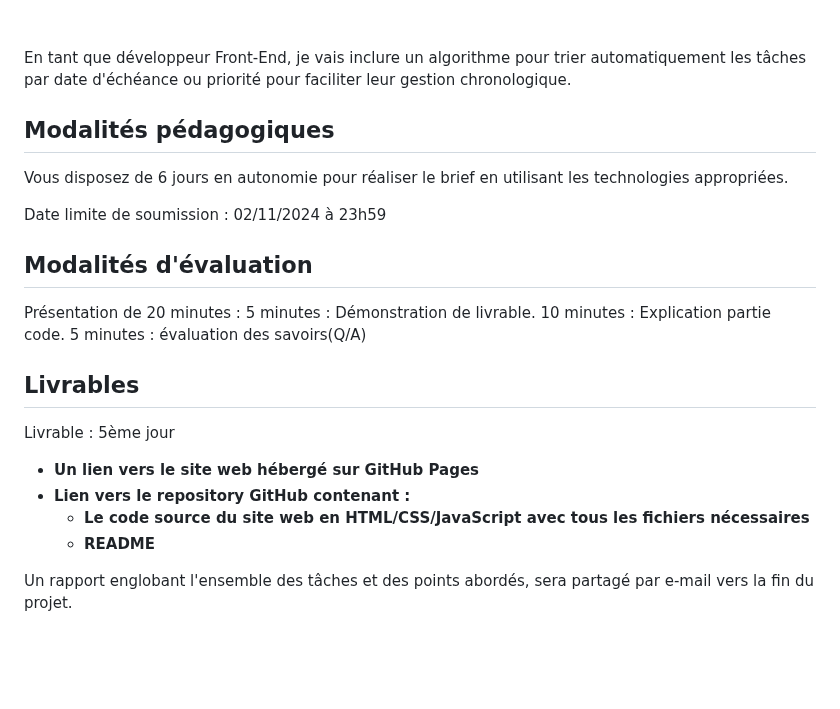
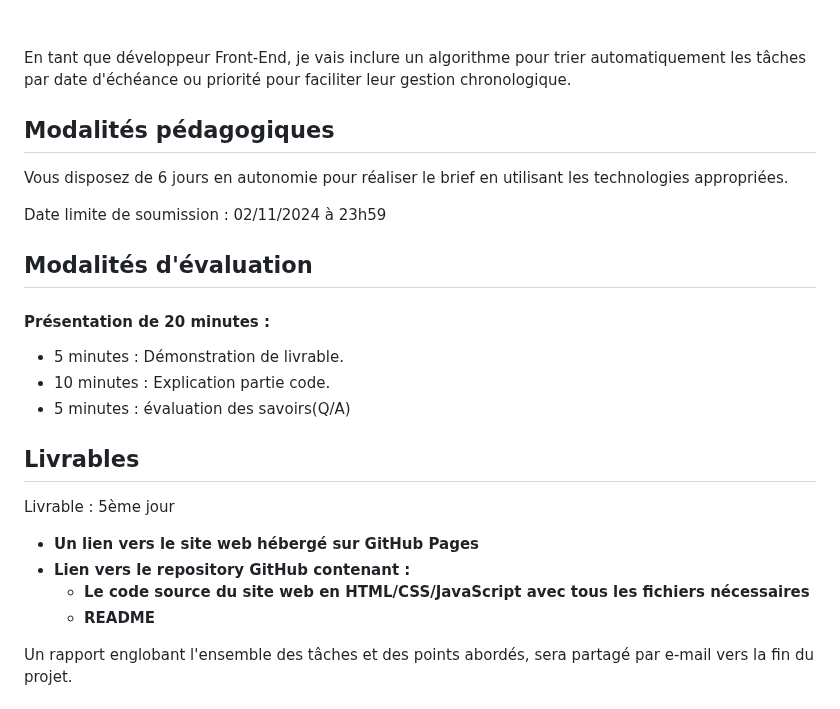
Before and after one commit to Ibrahim-Nidam/Ibrahim_Nidam_ToDo, a Markdown page: README.md, the part around one of its changes. Drawn GitHub-style; blank space fills up the shorter version.

```diff
--- a/README.md
+++ b/README.md
@@ -95,7 +93,6 @@ En tant qu'utilisateur, je peux rechercher une tâche spécifique en utilisant u
 
 En tant que développeur Front-End, je vais inclure un algorithme pour trier automatiquement les tâches par date d'échéance ou priorité pour faciliter leur gestion chronologique.
 
-
 ## **Modalités pédagogiques**
 
 Vous disposez de 6 jours en autonomie pour réaliser le brief en utilisant les technologies appropriées.
@@ -104,20 +101,20 @@ Date limite de soumission : 02/11/2024 à 23h59
 
 ## **Modalités d'évaluation**
 
-Présentation de 20 minutes :
-5 minutes : Démonstration de livrable.
-10 minutes : Explication partie code.
-5 minutes : évaluation des savoirs(Q/A)
+#### Présentation de 20 minutes :
+
+- 5 minutes : Démonstration de livrable.
+- 10 minutes : Explication partie code.
+- 5 minutes : évaluation des savoirs(Q/A)
 
 ## **Livrables**
 
 Livrable : 5ème jour
-   - **Un lien vers le site web hébergé sur GitHub Pages**
-  - **Lien vers le repository GitHub contenant :**
-    - **Le code source du site web en HTML/CSS/JavaScript avec tous les fichiers nécessaires**
-    - **README**
 
-
+- **Un lien vers le site web hébergé sur GitHub Pages**
+- **Lien vers le repository GitHub contenant :**
+  - **Le code source du site web en HTML/CSS/JavaScript avec tous les fichiers nécessaires**
+  - **README**
 
 Un rapport englobant l'ensemble des tâches et des points abordés, sera partagé par e-mail vers la fin du projet.
 
```
Also changed, not shown: other parts of README.md (+43 -13 lines).
